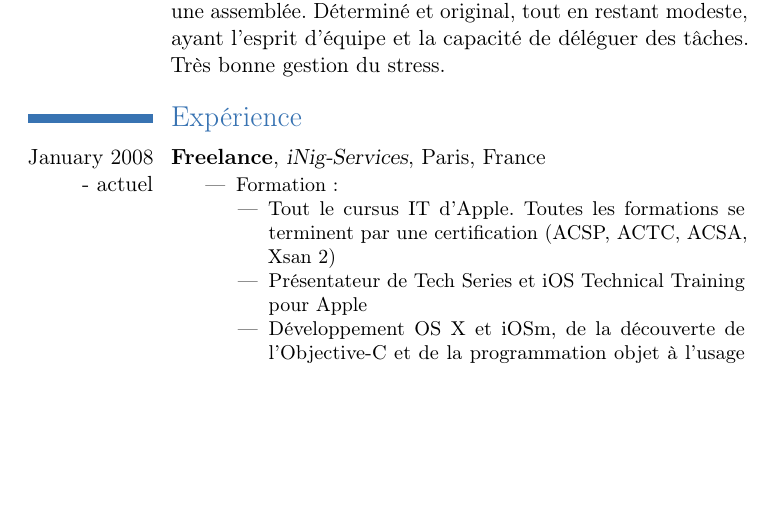
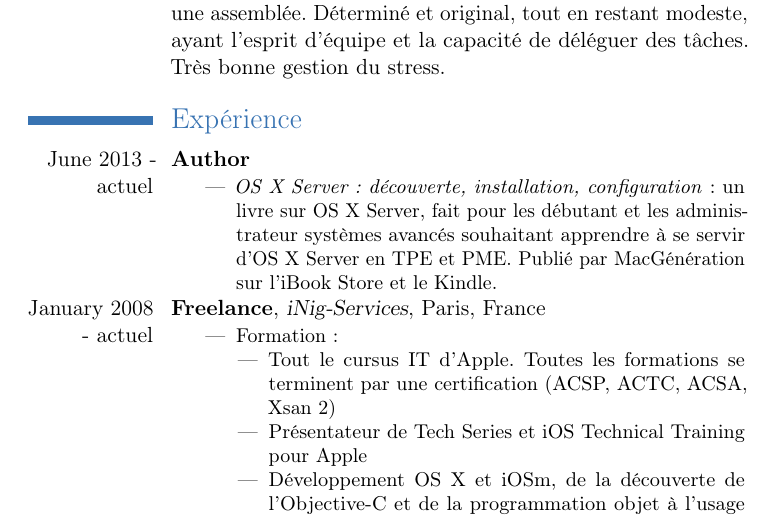
Before and after one commit to ygini/curriculum, a LaTeX CV (CV_Yoann_Gini.tex, which reads includes/experience.tex): part of page 1 of 3, cut so that both start at the same text, the shorter picture padded with empty space. Compiled offline with pdfLaTeX.

Commit message:
Add OS X Server book

```diff
--- a/includes/experience.tex
+++ b/includes/experience.tex
@@ -35,6 +35,28 @@
 %% content
 %}
 %}
+
+%%%%%%%%%%
+% Livres %
+%%%%%%%%%%
+\newreplacabledate{experienceStart}{8}{6}{2013}
+\newreplacabledate{experienceEnd}{1}{1}{1}
+
+\english{
+\cventry{\experienceSpan}{Author}{}{}{}{
+	\begin{itemize}
+		\item \emph{OS X Server : découverte, installation, configuration}: a book about OS X Server, write for beginner to advenced system administrator who wan't to learn about OS X Server in SOHO and SMB. Published by MacGeneration on iBook Store and Kindle.
+	\end{itemize}
+}
+}
+
+\french{
+\cventry{\experienceSpan}{Author}{}{}{}{
+	\begin{itemize}
+		\item \emph{OS X Server : découverte, installation, configuration} : un livre sur OS X Server, fait pour les débutant et les administrateur systèmes avancés souhaitant apprendre à se servir d'OS X Server en TPE et PME. Publié par MacGénération sur l'iBook Store et le Kindle.
+	\end{itemize}
+}
+}
 
 %%%%%%%%%%
 % iNig-Services %
```
